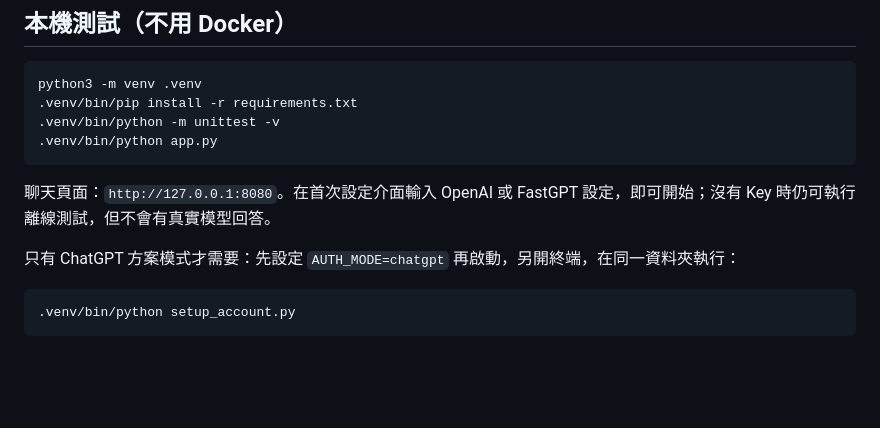
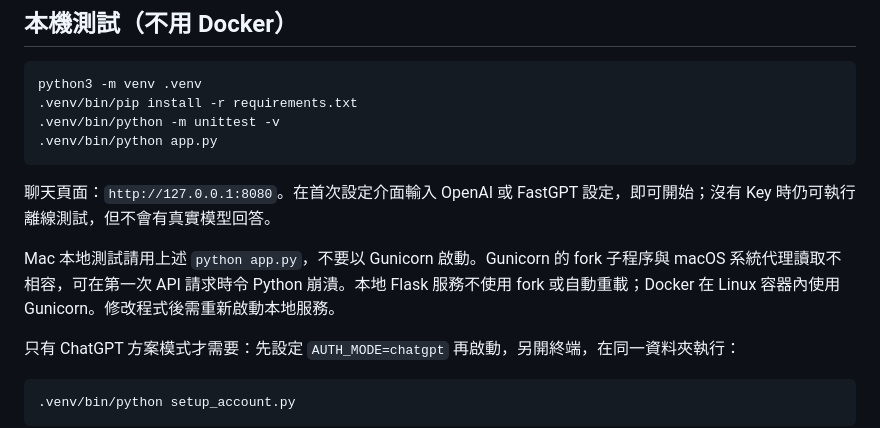
Before and after one commit to Z3ych1k/local-chat-exercise, a Markdown page: README.md, the part around the change. GitHub-like rendering; blank space fills up the shorter version.

Commit message:
Document non-fork macOS preview to prevent API-triggered crashes

````diff
--- a/README.md
+++ b/README.md
@@ -38,6 +38,8 @@ python3 -m venv .venv
 ```
 
 聊天頁面：`http://127.0.0.1:8080`。在首次設定介面輸入 OpenAI 或 FastGPT 設定，即可開始；沒有 Key 時仍可執行離線測試，但不會有真實模型回答。
+
+Mac 本地測試請用上述 `python app.py`，不要以 Gunicorn 啟動。Gunicorn 的 fork 子程序與 macOS 系統代理讀取不相容，可在第一次 API 請求時令 Python 崩潰。本地 Flask 服務不使用 fork 或自動重載；Docker 在 Linux 容器內使用 Gunicorn。修改程式後需重新啟動本地服務。
 
 只有 ChatGPT 方案模式才需要：先設定 `AUTH_MODE=chatgpt` 再啟動，另開終端，在同一資料夾執行：
 
````
